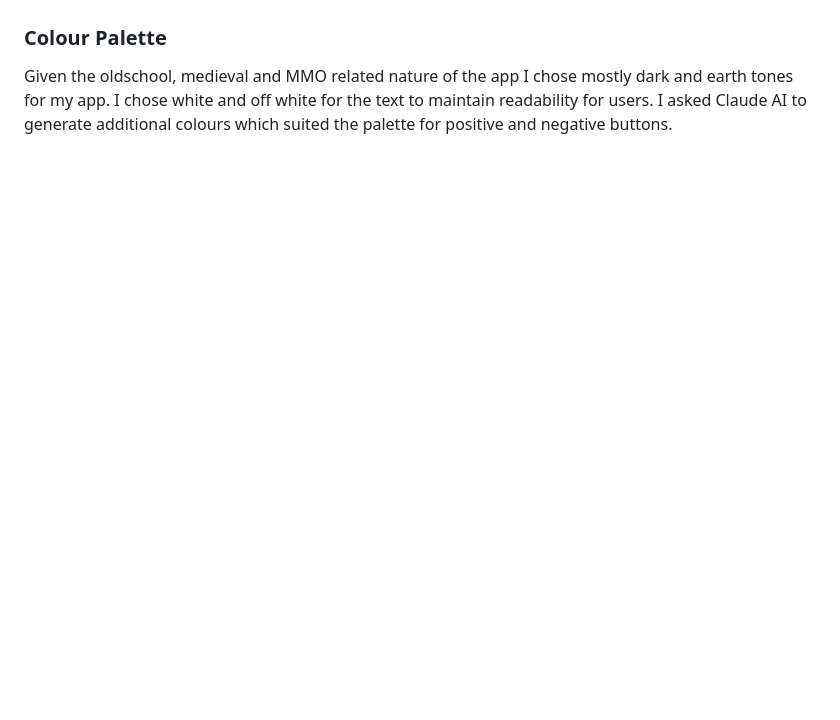
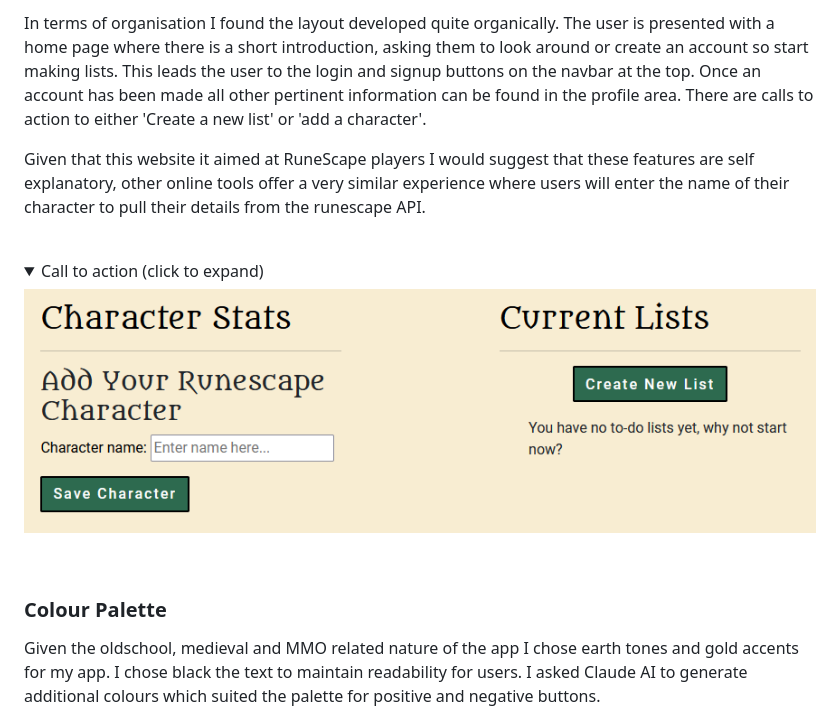
Before and after one commit to Code-Dearman/Django-Capstone, a Markdown page: README.md, the part around the change printed below. Drawn GitHub-style; pictures changed too: assets/readme_img/call_action.png (added); folded sections open; blank space fills up the shorter version.

```diff
--- a/README.md
+++ b/README.md
@@ -65,4 +86,15 @@ _Discuss the accessibility and responsiveness of the app and choices such as but
+In terms of organisation I found the layout developed quite organically. The user is presented with a home page where there is a short introduction, asking them to look around or create an account so start making lists. This leads the user to the login and signup buttons on the navbar at the top. Once an account has been made all other pertinent information can be found in the profile area. There are calls to action to either 'Create a new list' or 'add a character'.
+
+Given that this website it aimed at RuneScape players I would suggest that these features are self explanatory, other online tools offer a very similar experience where users will enter the name of their character to pull their details from the runescape API.
+
+<br>
+<details>
+<summary>Call to action (click to expand)</summary>
+<IMG src="assets/readme_img/call_action.png" alt="call to action example">
+</details>
+<br>
+
 ### Colour Palette
 
-Given the oldschool, medieval and MMO related nature of the app I chose mostly dark and earth tones for my app. I chose white and off white for the text to maintain readability for users. I asked Claude AI to generate additional colours which suited the palette for positive and negative buttons.
+Given the oldschool, medieval and MMO related nature of the app I chose earth tones and gold accents for my app. I chose black the text to maintain readability for users. I asked Claude AI to generate additional colours which suited the palette for positive and negative buttons.
 
```
Also changed, not shown: other parts of README.md (+29 -3 lines), assets/readme_img/buttons.png (added), assets/readme_img/scaling_issue.png (added), 1 other file.
